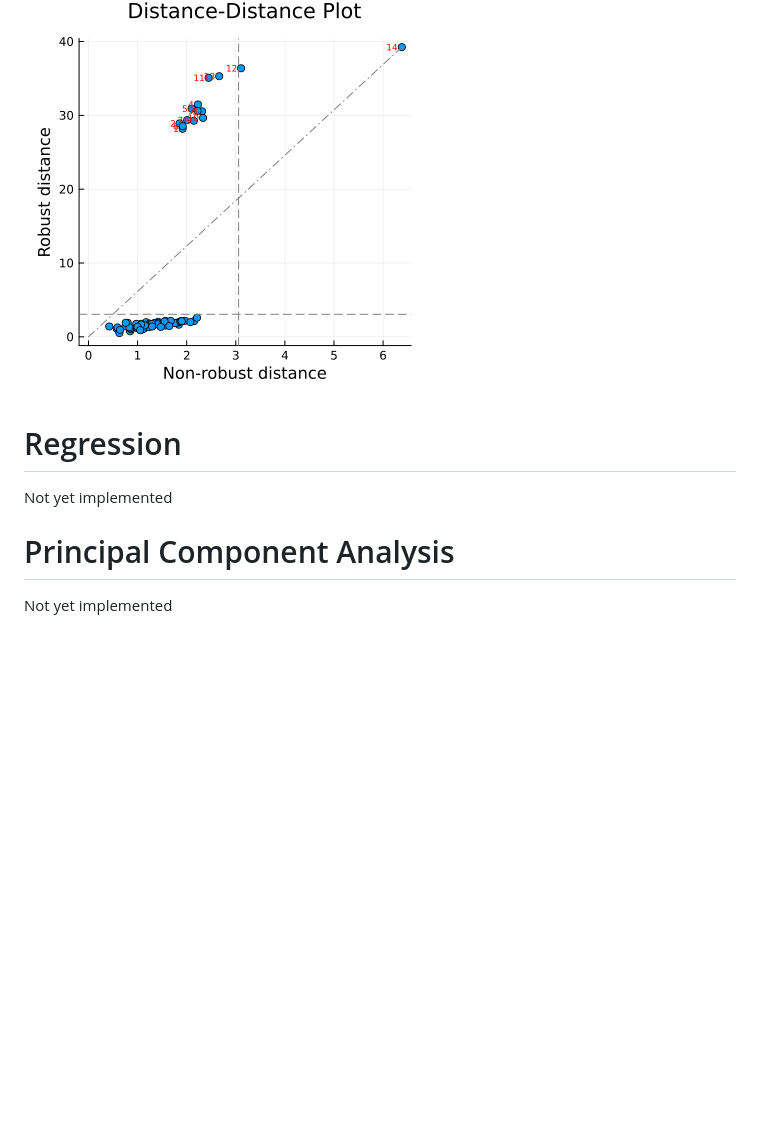
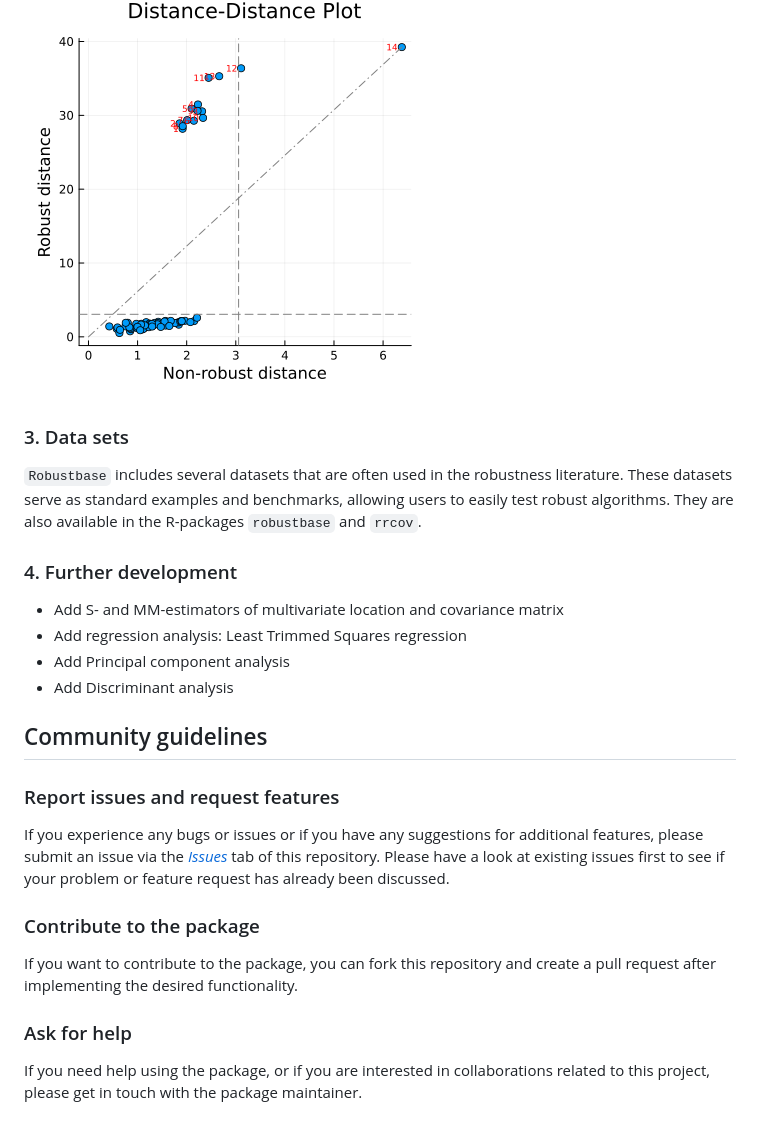
Before and after one commit to valentint/Robustbase.jl, a Markdown page: README.md, the part around one of its changes. Drawn GitHub-style; blank space fills up the shorter version.

````diff
--- a/README.md
+++ b/README.md
@@ -173,11 +115,34 @@ Robust estimate of covariance:
 ```
 ![](dd_plot.png)<!-- -->
 
+### 3. Data sets
+`Robustbase` includes several datasets that are often used in the robustness literature.
+These datasets serve as standard examples and benchmarks, allowing users to easily test
+robust algorithms. They are also available in the R-packages `robustbase` and `rrcov`.
 
-# Regression
+### 4. Further development
+- Add S- and MM-estimators of multivariate location and covariance matrix
+- Add regression analysis: Least Trimmed Squares regression
+- Add Principal component analysis
+- Add Discriminant analysis
 
-Not yet implemented
+## Community guidelines
 
-# Principal Component Analysis
+### Report issues and request features
 
-Not yet implemented
+If you experience any bugs or issues or if you have any suggestions for
+additional features, please submit an issue via the
+[*Issues*](https://github.com/valentint/Robustbase/issues) tab of this
+repository. Please have a look at existing issues first to see if your
+problem or feature request has already been discussed.
+
+### Contribute to the package
+
+If you want to contribute to the package, you can fork this repository
+and create a pull request after implementing the desired functionality.
+
+### Ask for help
+
+If you need help using the package, or if you are interested in
+collaborations related to this project, please get in touch with the
+package maintainer.
````
Also changed, not shown: other parts of README.md (+43 -101 lines).
